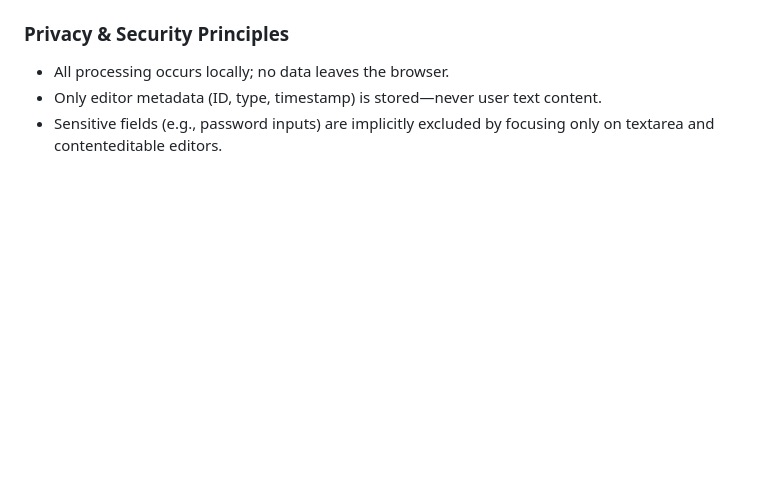
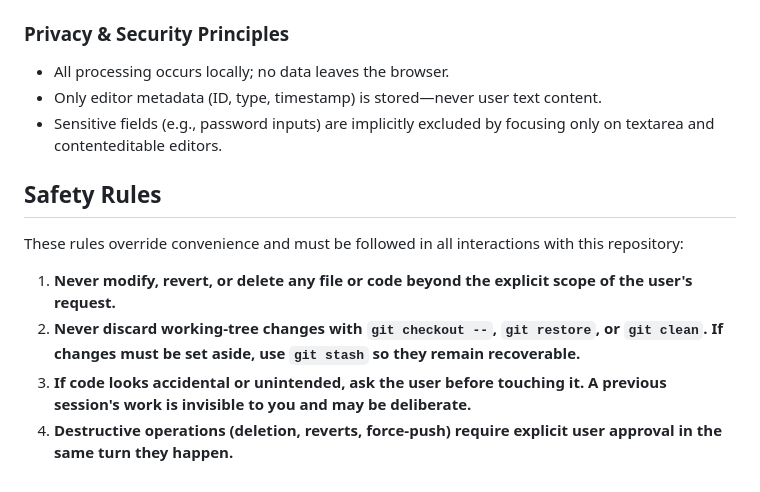
Before and after one commit to ukeme02/typoguard, a Markdown page: CLAUDE.md, the part around the change. GitHub-like rendering; blank space fills up the shorter version.

```diff
--- a/CLAUDE.md
+++ b/CLAUDE.md
@@ -71,3 +71,13 @@ Refer to `docs/ARCHITECTURE.md` for the detailed phase roadmap and acceptance cr
 - All processing occurs locally; no data leaves the browser.
 - Only editor metadata (ID, type, timestamp) is stored—never user text content.
 - Sensitive fields (e.g., password inputs) are implicitly excluded by focusing only on textarea and contenteditable editors.
+
+
+## Safety Rules
+
+These rules override convenience and must be followed in all interactions with this repository:
+
+1. **Never modify, revert, or delete any file or code beyond the explicit scope of the user's request.**
+2. **Never discard working-tree changes with `git checkout --`, `git restore`, or `git clean`. If changes must be set aside, use `git stash` so they remain recoverable.**
+3. **If code looks accidental or unintended, ask the user before touching it. A previous session's work is invisible to you and may be deliberate.**
+4. **Destructive operations (deletion, reverts, force-push) require explicit user approval in the same turn they happen.**
```
